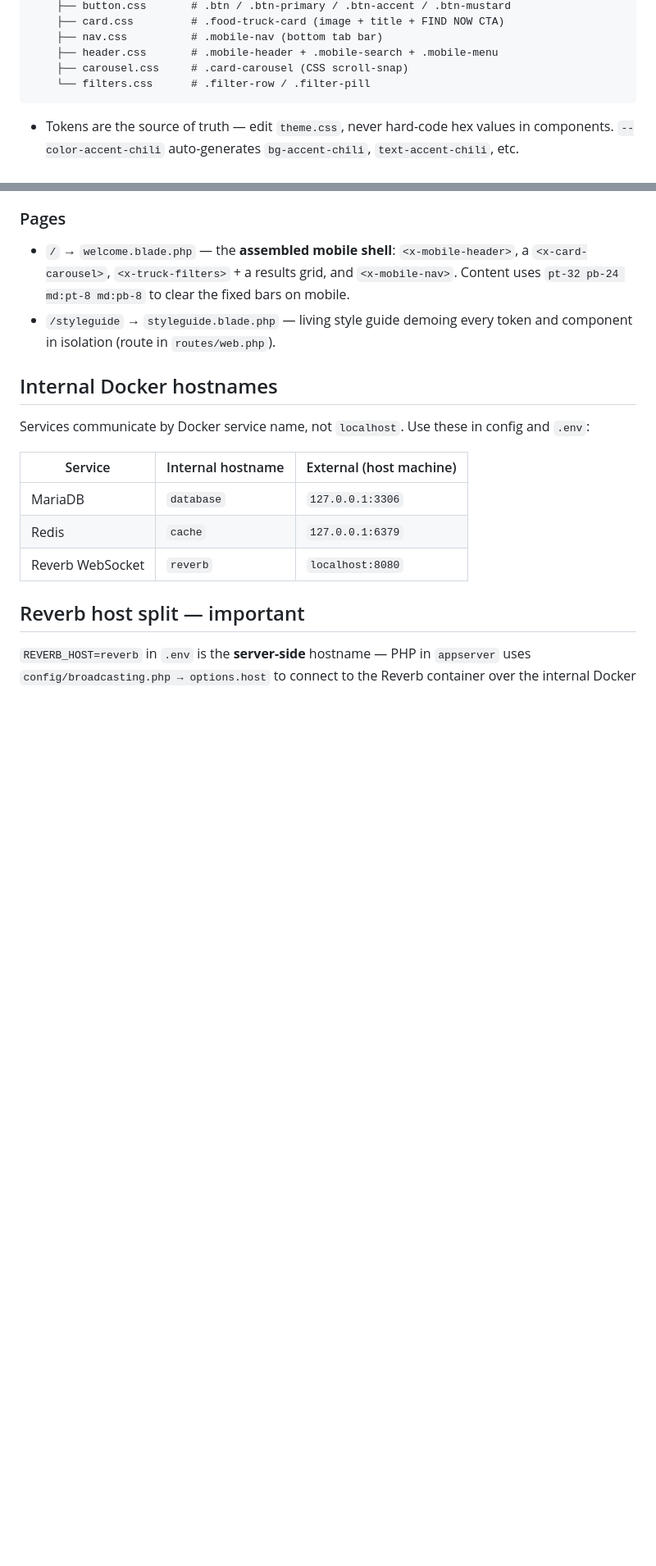
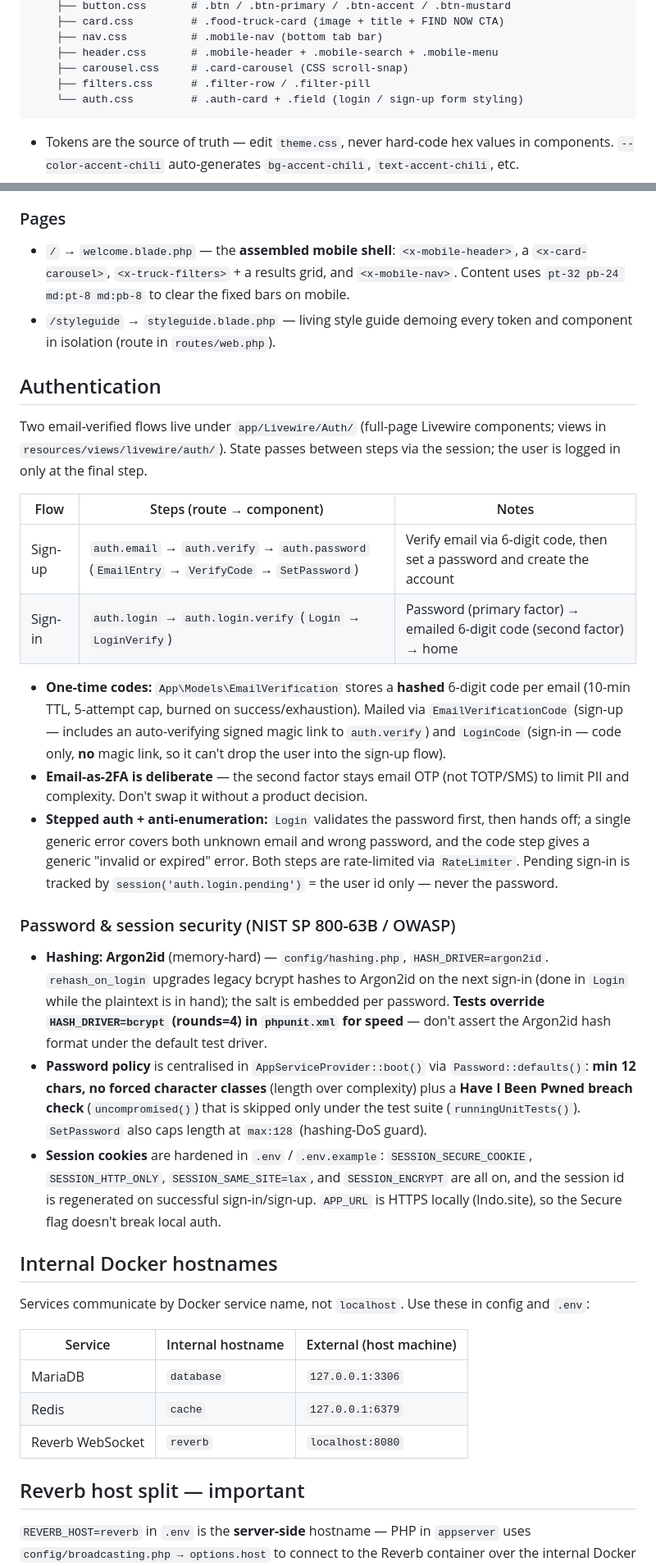
Before and after one commit to TMKAB121/street_bites, a Markdown page: CLAUDE.md, 2 parts joined by grey strips. Shown at 82% size. GitHub-like rendering; blank space fills up the shorter version.

````diff
--- a/CLAUDE.md
+++ b/CLAUDE.md
@@ -69,7 +69,8 @@ resources/css/
     ├── nav.css          # .mobile-nav (bottom tab bar)
     ├── header.css       # .mobile-header + .mobile-search + .mobile-menu
     ├── carousel.css     # .card-carousel (CSS scroll-snap)
-    └── filters.css      # .filter-row / .filter-pill
+    ├── filters.css      # .filter-row / .filter-pill
+    └── auth.css         # .auth-card + .field (login / sign-up form styling)
 ```
 
 - Tokens are the source of truth — edit `theme.css`, never hard-code hex values
@@ -124,6 +125,48 @@ pure-UI state; reserve Livewire for server-backed interactivity.
   Content uses `pt-32 pb-24 md:pt-8 md:pb-8` to clear the fixed bars on mobile.
 - `/styleguide` → `styleguide.blade.php` — living style guide demoing every token
   and component in isolation (route in `routes/web.php`).
+
+## Authentication
+
+Two email-verified flows live under `app/Livewire/Auth/` (full-page Livewire
+components; views in `resources/views/livewire/auth/`). State passes between steps
+via the session; the user is logged in only at the final step.
+
+| Flow | Steps (route → component) | Notes |
+|---|---|---|
+| Sign-up | `auth.email` → `auth.verify` → `auth.password` (`EmailEntry` → `VerifyCode` → `SetPassword`) | Verify email via 6-digit code, then set a password and create the account |
+| Sign-in | `auth.login` → `auth.login.verify` (`Login` → `LoginVerify`) | Password (primary factor) → emailed 6-digit code (second factor) → home |
+
+- **One-time codes:** `App\Models\EmailVerification` stores a **hashed** 6-digit
+  code per email (10-min TTL, 5-attempt cap, burned on success/exhaustion). Mailed
+  via `EmailVerificationCode` (sign-up — includes an auto-verifying signed magic
+  link to `auth.verify`) and `LoginCode` (sign-in — code only, **no** magic link,
+  so it can't drop the user into the sign-up flow).
+- **Email-as-2FA is deliberate** — the second factor stays email OTP (not
+  TOTP/SMS) to limit PII and complexity. Don't swap it without a product decision.
+- **Stepped auth + anti-enumeration:** `Login` validates the password first, then
+  hands off; a single generic error covers both unknown email and wrong password,
+  and the code step gives a generic "invalid or expired" error. Both steps are
+  rate-limited via `RateLimiter`. Pending sign-in is tracked by
+  `session('auth.login.pending')` = the user id only — never the password.
+
+### Password & session security (NIST SP 800-63B / OWASP)
+
+- **Hashing: Argon2id** (memory-hard) — `config/hashing.php`, `HASH_DRIVER=argon2id`.
+  `rehash_on_login` upgrades legacy bcrypt hashes to Argon2id on the next sign-in
+  (done in `Login` while the plaintext is in hand); the salt is embedded per
+  password. **Tests override `HASH_DRIVER=bcrypt` (rounds=4) in `phpunit.xml` for
+  speed** — don't assert the Argon2id hash format under the default test driver.
+- **Password policy** is centralised in `AppServiceProvider::boot()` via
+  `Password::defaults()`: **min 12 chars, no forced character classes** (length
+  over complexity) plus a **Have I Been Pwned breach check** (`uncompromised()`)
+  that is skipped only under the test suite (`runningUnitTests()`). `SetPassword`
+  also caps length at `max:128` (hashing-DoS guard).
+- **Session cookies** are hardened in `.env` / `.env.example`:
+  `SESSION_SECURE_COOKIE`, `SESSION_HTTP_ONLY`, `SESSION_SAME_SITE=lax`, and
+  `SESSION_ENCRYPT` are all on, and the session id is regenerated on successful
+  sign-in/sign-up. `APP_URL` is HTTPS locally (lndo.site), so the Secure flag
+  doesn't break local auth.
 
 ## Internal Docker hostnames
 
````
Also changed, not shown: other parts of CLAUDE.md (+2 -2 lines), README.md (+31 -2 lines).
